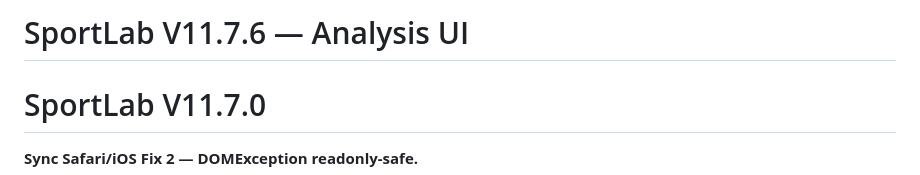
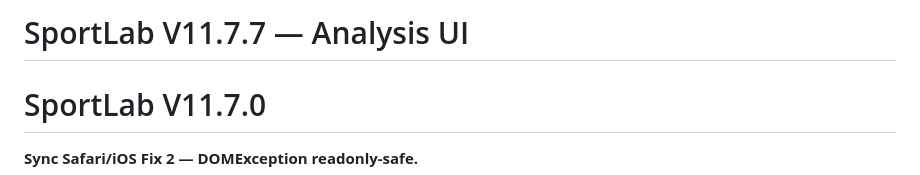
Before and after one commit to GeoffPelletoche/SportLab, a Markdown page: README.md, the part around the change. GitHub-like rendering.

```diff
--- a/README.md
+++ b/README.md
@@ -1,4 +1,4 @@
-# SportLab V11.7.6 — Analysis UI
+# SportLab V11.7.7 — Analysis UI
 
 # SportLab V11.7.0
 
```
Also changed, not shown: CHANGELOG.md (+10 -0 lines).
